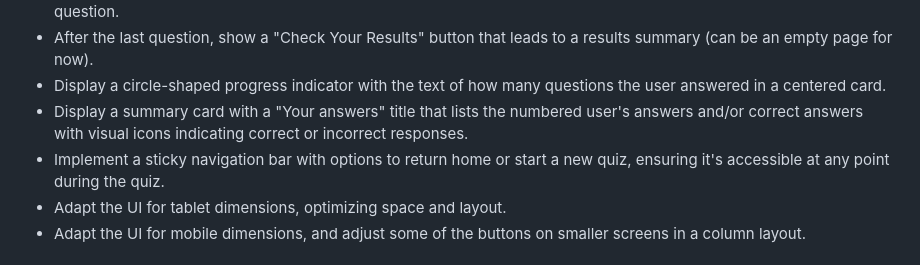
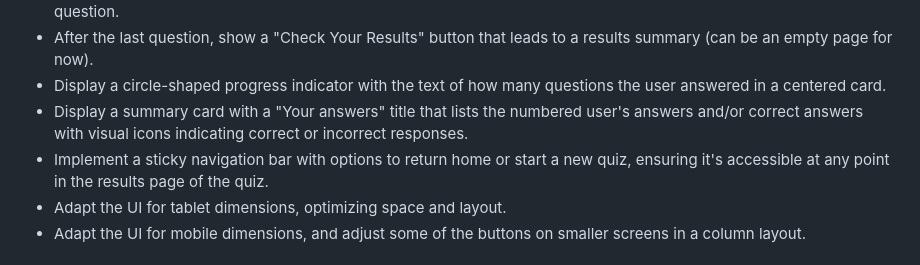
Before and after one commit to elise-bigdevsoon/big-dev-soon-quiz-app, a Markdown page: README.md, the part around the change. Rendered like a GitHub page.

Commit message:
chore: fix requirement

```diff
--- a/README.md
+++ b/README.md
@@ -33,7 +33,7 @@ Dive into the **Quiz App**, a sleek web application that generates a new set of
 - After the last question, show a "Check Your Results" button that leads to a results summary (can be an empty page for now).
 - Display a circle-shaped progress indicator with the text of how many questions the user answered in a centered card.
 - Display a summary card with a "Your answers" title that lists the numbered user's answers and/or correct answers with visual icons indicating correct or incorrect responses.
-- Implement a sticky navigation bar with options to return home or start a new quiz, ensuring it's accessible at any point during the quiz.
+- Implement a sticky navigation bar with options to return home or start a new quiz, ensuring it's accessible at any point in the results page of the quiz.
 - Adapt the UI for tablet dimensions, optimizing space and layout.
 - Adapt the UI for mobile dimensions, and adjust some of the buttons on smaller screens in a column layout.
 
```
